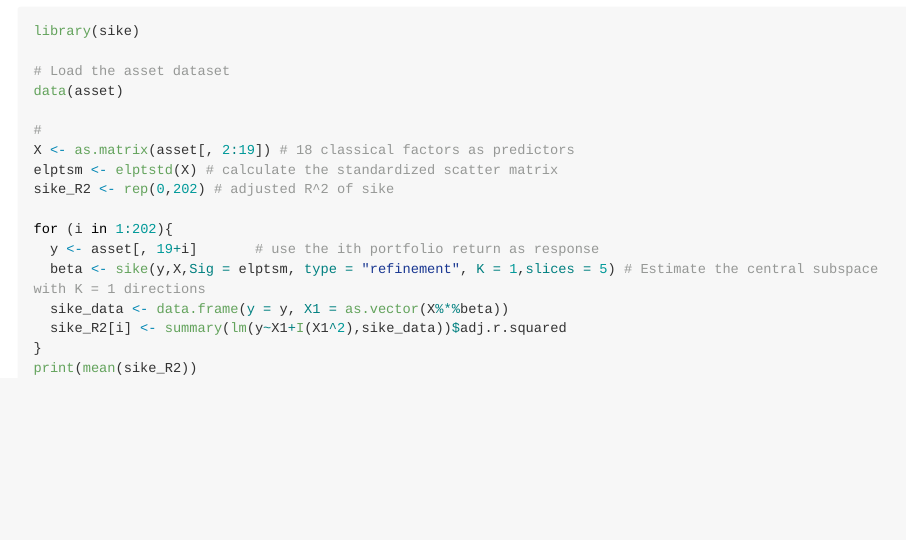
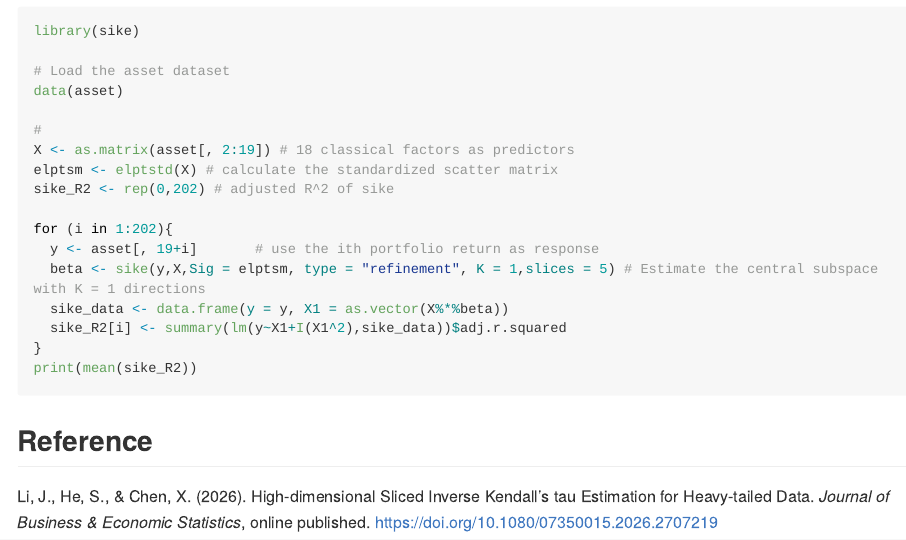
Before and after one commit to ljq0814/sike, an R Markdown document (README.Rmd): the page in a window 1100 px wide, from 1530 px down. The pictures show the output file README.md that the author committed with the source, drawn offline in the style of GitHub; long lines of code are wrapped.

Commit message:
Update README.md

````diff
--- a/README.Rmd
+++ b/README.Rmd
@@ -83,3 +83,6 @@ for (i in 1:202){
 }
 print(mean(sike_R2))
 ```
+
+## Reference
+Li, J., He, S., & Chen, X. (2026). High-dimensional Sliced Inverse Kendall's tau Estimation for Heavy-tailed Data. *Journal of Business & Economic Statistics*, online published. https://doi.org/10.1080/07350015.2026.2707219
````
Also changed, not shown: README.md.
